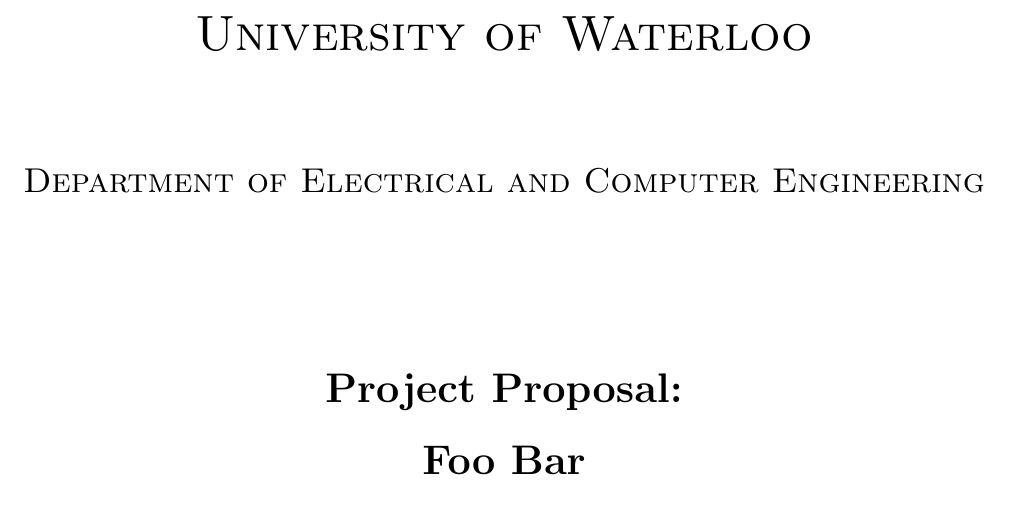
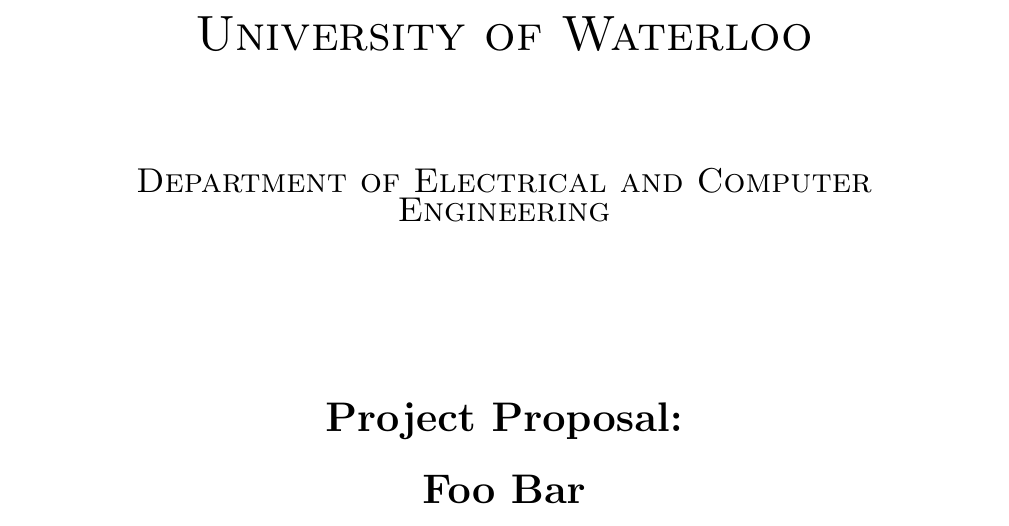
Before and after one commit to Vincent-Weng/BestPrice, a LaTeX document (Proposal/proposal.tex): part of the page before the commit and part of page 1 of 3 after it, cut so that both start at the same text. The pictures show the PDF file Proposal/proposal.pdf that the author committed with the source.

Commit message:
Finish the document structure

```diff
--- a/Proposal/proposal.tex
+++ b/Proposal/proposal.tex
@@ -1,6 +1,19 @@
 \documentclass[12pt]{article}
 \usepackage{setspace}
-\usepackage[left=1.5cm, right=1.5cm]{geometry}
+\usepackage{setspace}
+\usepackage{amsmath}
+\usepackage{graphicx}
+\usepackage{wrapfig}
+\usepackage{float}
+\usepackage{titlesec}
+\usepackage[]{hyperref}
+\usepackage[left=1in, right=1in]{geometry}
+
+
+\titleformat{\part}[hang]{\bfseries\LARGE}{Part\ \thepart.}{0.5em}{}
+\titleformat{\section}[hang]{\bfseries\Large}{\thesection.}{0.5em}{}
+\titleformat{\subsection}[hang]{\bfseries\large}{\thesubsection}{0.5em}{}
+\titleformat{\subsubsection}[hang]{\bfseries}{\thesubsubsection}{0.5em}{}
 
 
 \begin{document}
```
Also changed, not shown: Proposal/proposal.pdf, Proposal/proposal.tex (18 more changed lines), 1 other file.
